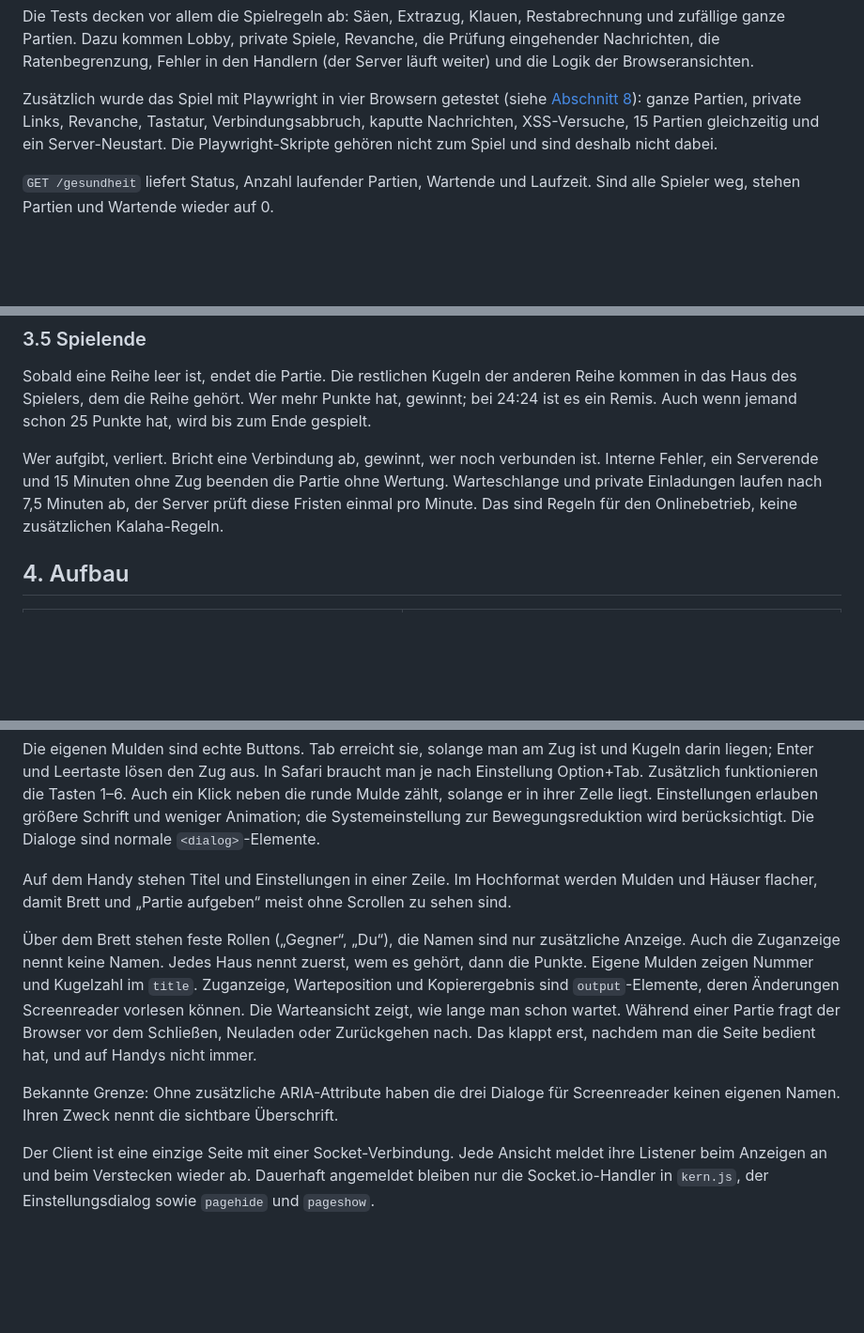
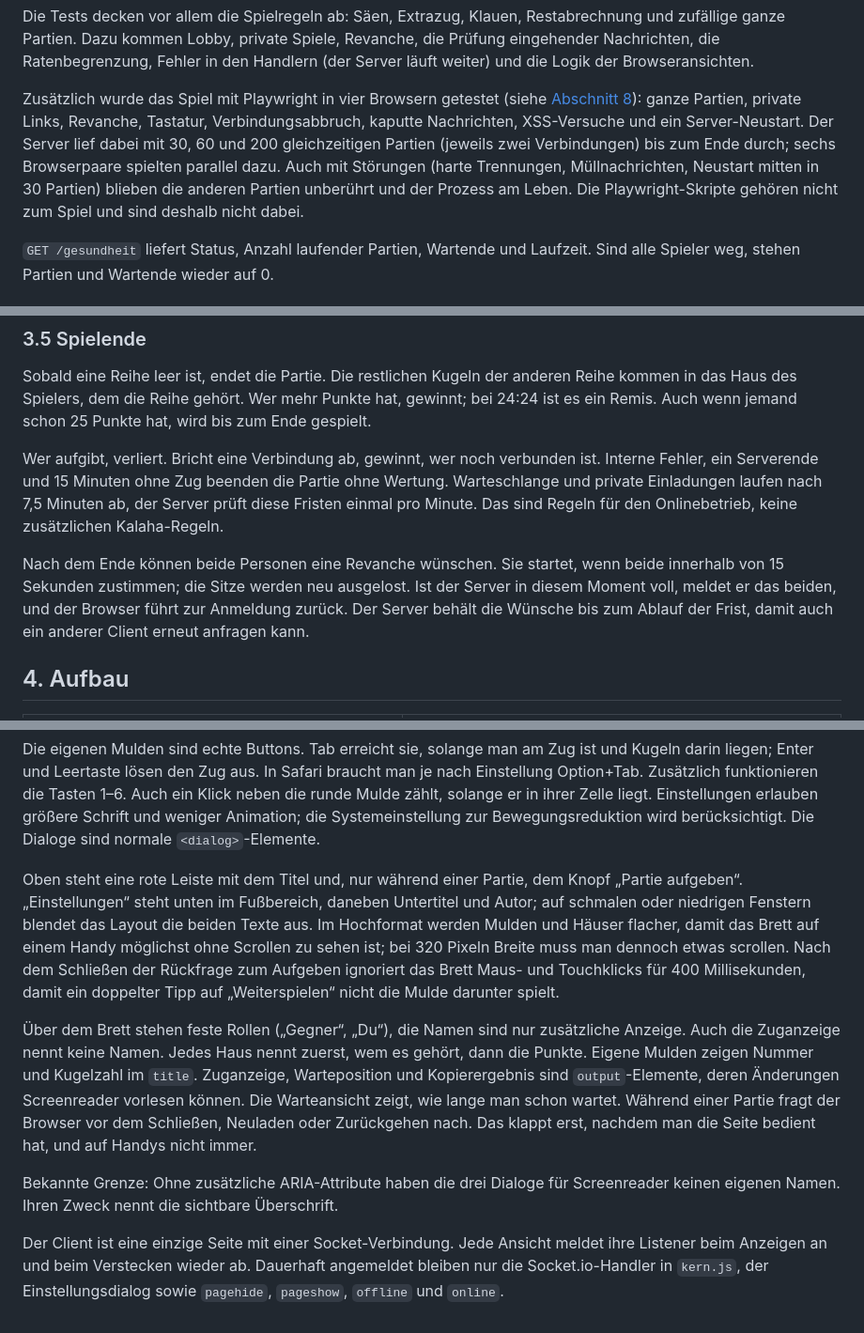
Before and after one commit to gur-sadwal/mancala, a Markdown page: README.md, 3 parts joined by grey strips. Shown at 94% size. GitHub-like rendering; blank space fills up the shorter version.

Commit message:
README: Layout, Verbindungsverlust, Revanche und Lasttest ergänzt
Beschreibt die Leiste oben und den Fußbereich, die Schonfrist nach der
Rückfrage zum Aufgeben, den sofortigen Hinweis bei offline, die Revanche-Frist
und die geprüften 30, 60 und 200 gleichzeitigen Partien.

```diff
--- a/README.md
+++ b/README.md
@@ -66,9 +66,13 @@ Browseransichten.
 
 Zusätzlich wurde das Spiel mit Playwright in vier Browsern getestet (siehe
 [Abschnitt 8](#8-browser-und-bedienung)): ganze Partien, private Links,
-Revanche, Tastatur, Verbindungsabbruch, kaputte Nachrichten, XSS-Versuche,
-15 Partien gleichzeitig und ein Server-Neustart. Die Playwright-Skripte
-gehören nicht zum Spiel und sind deshalb nicht dabei.
+Revanche, Tastatur, Verbindungsabbruch, kaputte Nachrichten, XSS-Versuche und
+ein Server-Neustart. Der Server lief dabei mit 30, 60 und 200 gleichzeitigen
+Partien (jeweils zwei Verbindungen) bis zum Ende durch; sechs Browserpaare
+spielten parallel dazu. Auch mit Störungen (harte Trennungen, Müllnachrichten,
+Neustart mitten in 30 Partien) blieben die anderen Partien unberührt und der
+Prozess am Leben. Die Playwright-Skripte gehören nicht zum Spiel und sind
+deshalb nicht dabei.
 
 `GET /gesundheit` liefert Status, Anzahl laufender Partien, Wartende und
 Laufzeit. Sind alle Spieler weg, stehen Partien und Wartende wieder auf 0.
@@ -113,6 +117,12 @@ ist. Interne Fehler, ein Serverende und 15 Minuten ohne Zug beenden die
 Partie ohne Wertung. Warteschlange und private Einladungen laufen nach
 7,5 Minuten ab, der Server prüft diese Fristen einmal pro Minute. Das sind
 Regeln für den Onlinebetrieb, keine zusätzlichen Kalaha-Regeln.
+
+Nach dem Ende können beide Personen eine Revanche wünschen. Sie startet, wenn
+beide innerhalb von 15 Sekunden zustimmen; die Sitze werden neu ausgelost. Ist
+der Server in diesem Moment voll, meldet er das beiden, und der Browser führt
+zur Anmeldung zurück. Der Server behält die Wünsche bis zum Ablauf der Frist,
+damit auch ein anderer Client erneut anfragen kann.
 
 ## 4. Aufbau
 
@@ -244,9 +257,14 @@ ihrer Zelle liegt. Einstellungen erlauben größere Schrift und weniger
 Animation; die Systemeinstellung zur Bewegungsreduktion wird berücksichtigt.
 Die Dialoge sind normale `<dialog>`-Elemente.
 
-Auf dem Handy stehen Titel und Einstellungen in einer Zeile. Im Hochformat
-werden Mulden und Häuser flacher, damit Brett und „Partie aufgeben“ meist
-ohne Scrollen zu sehen sind.
+Oben steht eine rote Leiste mit dem Titel und, nur während einer Partie, dem
+Knopf „Partie aufgeben“. „Einstellungen“ steht unten im Fußbereich, daneben
+Untertitel und Autor; auf schmalen oder niedrigen Fenstern blendet das Layout
+die beiden Texte aus. Im Hochformat werden Mulden und Häuser flacher, damit das
+Brett auf einem Handy möglichst ohne Scrollen zu sehen ist; bei 320 Pixeln
+Breite muss man dennoch etwas scrollen. Nach dem Schließen der Rückfrage zum Aufgeben
+ignoriert das Brett Maus- und Touchklicks für 400 Millisekunden, damit ein
+doppelter Tipp auf „Weiterspielen“ nicht die Mulde darunter spielt.
 
 Über dem Brett stehen feste Rollen („Gegner“, „Du“), die Namen sind nur
 zusätzliche Anzeige. Auch die Zuganzeige nennt keine Namen. Jedes Haus nennt
@@ -264,4 +282,4 @@ Screenreader keinen eigenen Namen. Ihren Zweck nennt die sichtbare
 Der Client ist eine einzige Seite mit einer Socket-Verbindung. Jede Ansicht
 meldet ihre Listener beim Anzeigen an und beim Verstecken wieder ab.
 Dauerhaft angemeldet bleiben nur die Socket.io-Handler in `kern.js`, der
-Einstellungsdialog sowie `pagehide` und `pageshow`.
+Einstellungsdialog sowie `pagehide`, `pageshow`, `offline` und `online`.
```
Also changed, not shown: other parts of README.md (+4 -1 lines).
